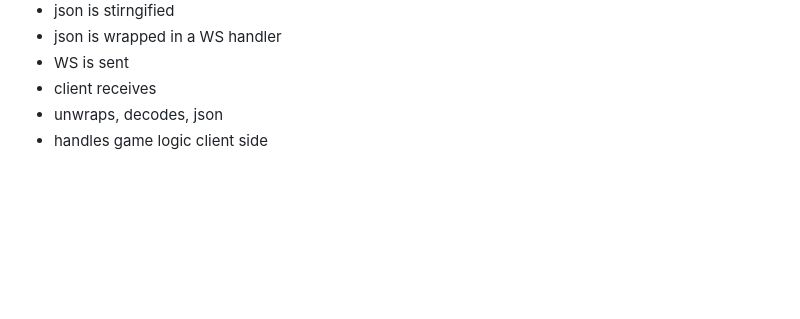
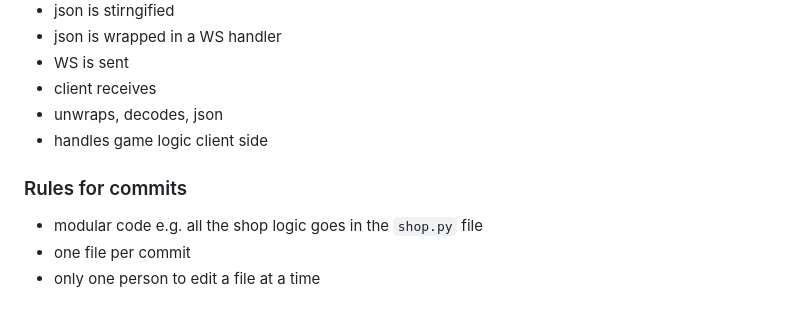
Before and after one commit to SirToby-Gore/mega-family-friendly-name, a Markdown page: server/backend design.md, the part around one of its changes. Drawn GitHub-style; blank space fills up the shorter version.

Commit message:
updates to backend design

```diff
--- a/server/backend design.md
+++ b/server/backend design.md
@@ -76,3 +76,9 @@ API SHAPE (suggested)
 - client receives
 - unwraps, decodes, json
 - handles game logic client side
+
+### Rules for commits
+
+- modular code e.g. all the shop logic goes in the `shop.py` file
+- one file per commit
+- only one person to edit a file at a time
```
Also changed, not shown: other parts of server/backend design.md (+2 -2 lines).
